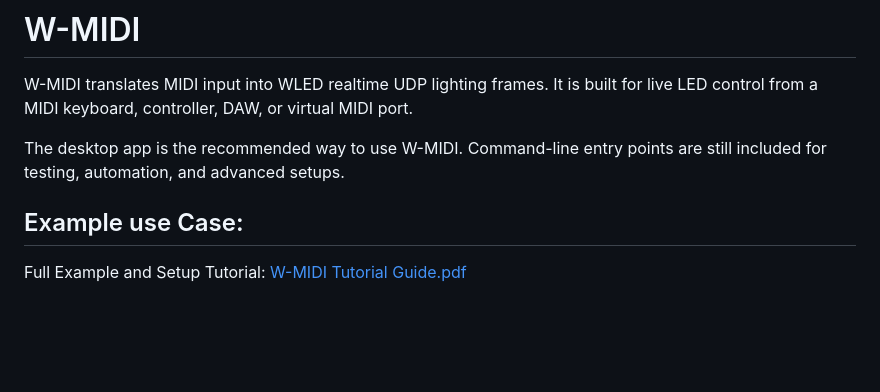
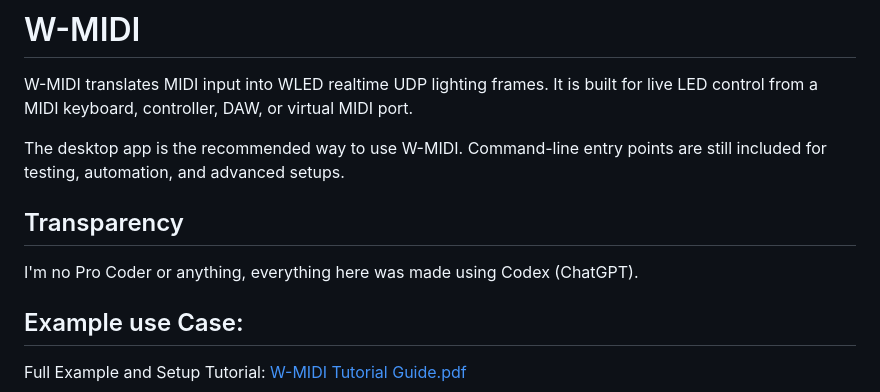
Before and after one commit to icecherryhd-sys/W-MIDI, a Markdown page: README.md, the part around the change. Drawn GitHub-style; blank space fills up the shorter version.

```diff
--- a/README.md
+++ b/README.md
@@ -10,6 +10,10 @@ port.
 
 The desktop app is the recommended way to use W-MIDI. Command-line entry points
 are still included for testing, automation, and advanced setups.
+
+## Transparency
+
+I'm no Pro Coder or anything, everything here was made using Codex (ChatGPT).
 
 ## Example use Case:
 
```
